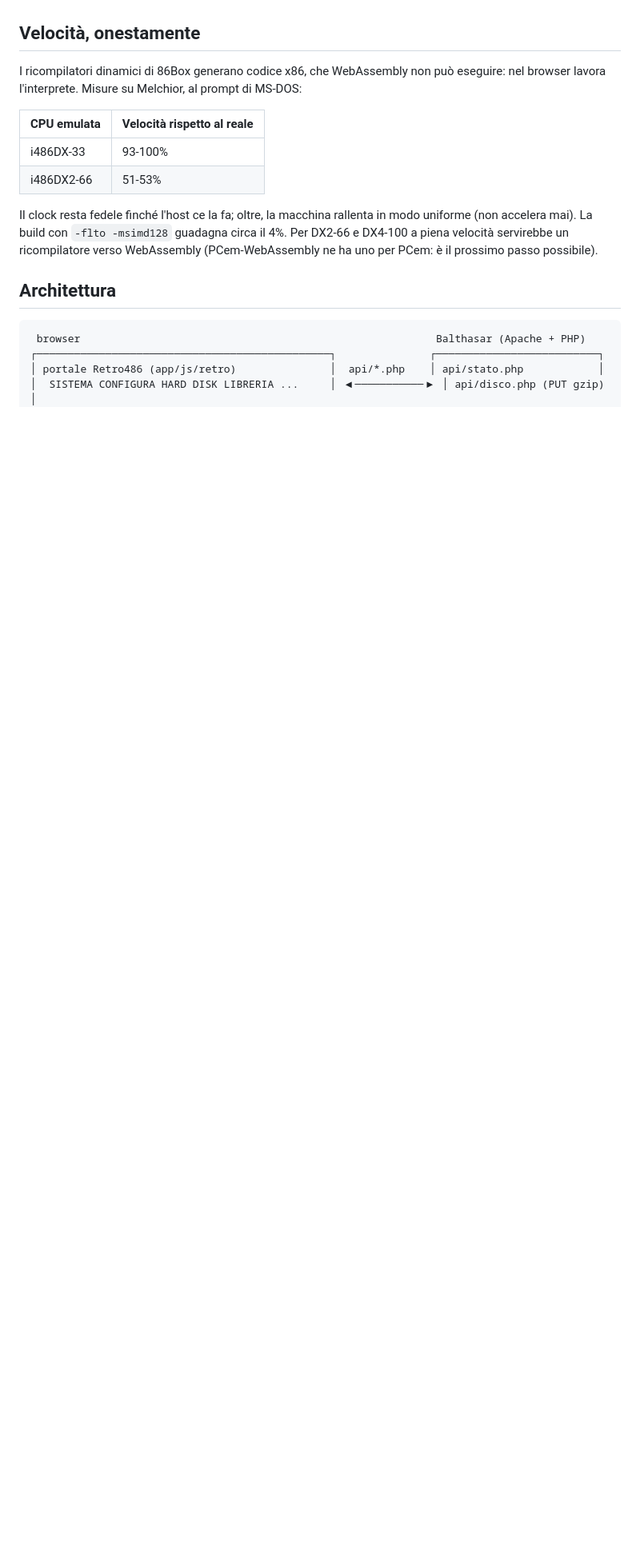
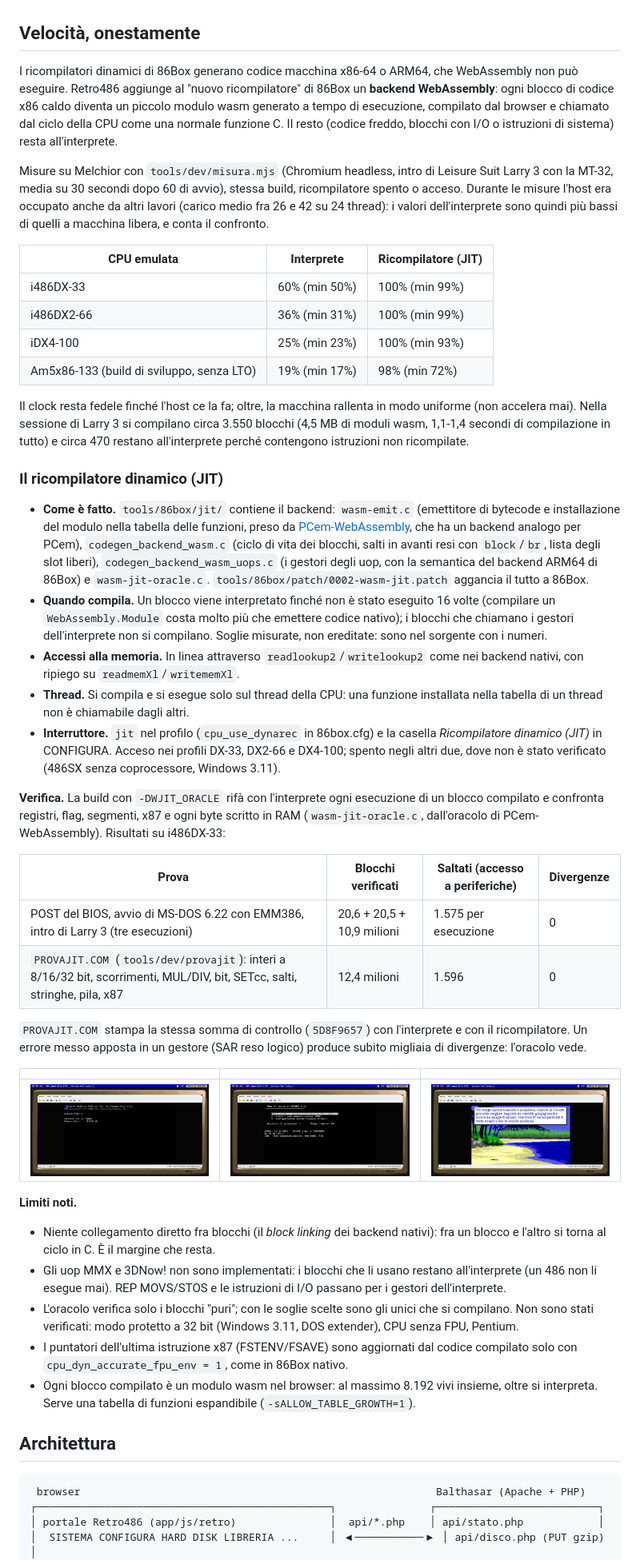
Before and after one commit to Indr1d-C0ld/Retro486, a Markdown page: README.md, the part around one of its changes. Shown at 80% size. GitHub-like rendering; pictures changed too: docs/img/jit-01-bios-post.png (added), docs/img/jit-02-ms-dos.png (added), docs/img/jit-03-larry3.png (added); blank space fills up the shorter version.

```diff
--- a/README.md
+++ b/README.md
@@ -132,17 +132,76 @@ approssimata a fasce.
 
 ## Velocità, onestamente
 
-I ricompilatori dinamici di 86Box generano codice x86, che WebAssembly non può eseguire: nel browser lavora
-l'interprete. Misure su Melchior, al prompt di MS-DOS:
+I ricompilatori dinamici di 86Box generano codice macchina x86-64 o ARM64, che WebAssembly non può
+eseguire. Retro486 aggiunge al "nuovo ricompilatore" di 86Box un **backend WebAssembly**: ogni blocco di
+codice x86 caldo diventa un piccolo modulo wasm generato a tempo di esecuzione, compilato dal browser e
+chiamato dal ciclo della CPU come una normale funzione C. Il resto (codice freddo, blocchi con I/O o
+istruzioni di sistema) resta all'interprete.
 
-| CPU emulata | Velocità rispetto al reale |
-|---|---|
-| i486DX-33 | 93-100% |
-| i486DX2-66 | 51-53% |
+Misure su Melchior con `tools/dev/misura.mjs` (Chromium headless, intro di Leisure Suit Larry 3 con la
+MT-32, media su 30 secondi dopo 60 di avvio), stessa build, ricompilatore spento o acceso. Durante le
+misure l'host era occupato anche da altri lavori (carico medio fra 26 e 42 su 24 thread): i valori
+dell'interprete sono quindi più bassi di quelli a macchina libera, e conta il confronto.
+
+| CPU emulata | Interprete | Ricompilatore (JIT) |
+|---|---|---|
+| i486DX-33 | 60% (min 50%) | 100% (min 99%) |
+| i486DX2-66 | 36% (min 31%) | 100% (min 99%) |
+| iDX4-100 | 25% (min 23%) | 100% (min 93%) |
+| Am5x86-133 (build di sviluppo, senza LTO) | 19% (min 17%) | 98% (min 72%) |
 
 Il clock resta fedele finché l'host ce la fa; oltre, la macchina rallenta in modo uniforme (non accelera
-mai). La build con `-flto -msimd128` guadagna circa il 4%. Per DX2-66 e DX4-100 a piena velocità servirebbe un
-ricompilatore verso WebAssembly (PCem-WebAssembly ne ha uno per PCem: è il prossimo passo possibile).
+mai). Nella sessione di Larry 3 si compilano circa 3.550 blocchi (4,5 MB di moduli wasm, 1,1-1,4 secondi di
+compilazione in tutto) e circa 470 restano all'interprete perché contengono istruzioni non ricompilate.
+
+### Il ricompilatore dinamico (JIT)
+
+- **Come è fatto.** `tools/86box/jit/` contiene il backend: `wasm-emit.c` (emettitore di bytecode e
+  installazione del modulo nella tabella delle funzioni, preso da
+  [PCem-WebAssembly](https://github.com/va3jfl/PCem-WebAssembly), che ha un backend analogo per PCem), `codegen_backend_wasm.c`
+  (ciclo di vita dei blocchi, salti in avanti resi con `block`/`br`, lista degli slot liberi),
+  `codegen_backend_wasm_uops.c` (i gestori degli uop, con la semantica del backend ARM64 di 86Box) e
+  `wasm-jit-oracle.c`. `tools/86box/patch/0002-wasm-jit.patch` aggancia il tutto a 86Box.
+- **Quando compila.** Un blocco viene interpretato finché non è stato eseguito 16 volte (compilare un
+  `WebAssembly.Module` costa molto più che emettere codice nativo); i blocchi che chiamano i gestori
+  dell'interprete non si compilano. Soglie misurate, non ereditate: sono nel sorgente con i numeri.
+- **Accessi alla memoria.** In linea attraverso `readlookup2`/`writelookup2` come nei backend nativi,
+  con ripiego su `readmemXl`/`writememXl`.
+- **Thread.** Si compila e si esegue solo sul thread della CPU: una funzione installata nella tabella
+  di un thread non è chiamabile dagli altri.
+- **Interruttore.** `jit` nel profilo (`cpu_use_dynarec` in 86box.cfg) e la casella *Ricompilatore
+  dinamico (JIT)* in CONFIGURA. Acceso nei profili DX-33, DX2-66 e DX4-100; spento negli altri due, dove
+  non è stato verificato (486SX senza coprocessore, Windows 3.11).
+
+**Verifica.** La build con `-DWJIT_ORACLE` rifà con l'interprete ogni esecuzione di un blocco compilato
+e confronta registri, flag, segmenti, x87 e ogni byte scritto in RAM (`wasm-jit-oracle.c`, dall'oracolo di
+PCem-WebAssembly). Risultati su i486DX-33:
+
+| Prova | Blocchi verificati | Saltati (accesso a periferiche) | Divergenze |
+|---|---|---|---|
+| POST del BIOS, avvio di MS-DOS 6.22 con EMM386, intro di Larry 3 (tre esecuzioni) | 20,6 + 20,5 + 10,9 milioni | 1.575 per esecuzione | 0 |
+| `PROVAJIT.COM` (`tools/dev/provajit`): interi a 8/16/32 bit, scorrimenti, MUL/DIV, bit, SETcc, salti, stringhe, pila, x87 | 12,4 milioni | 1.596 | 0 |
+
+`PROVAJIT.COM` stampa la stessa somma di controllo (`5D8F9657`) con l'interprete e con il ricompilatore.
+Un errore messo apposta in un gestore (SAR reso logico) produce subito migliaia di divergenze: l'oracolo
+vede.
+
+| | | |
+|---|---|---|
+| ![POST con il JIT](docs/img/jit-01-bios-post.png) | ![MS-DOS con il JIT](docs/img/jit-02-ms-dos.png) | ![Larry 3 con il JIT](docs/img/jit-03-larry3.png) |
+
+**Limiti noti.**
+
+- Niente collegamento diretto fra blocchi (il *block linking* dei backend nativi): fra un blocco e
+  l'altro si torna al ciclo in C. È il margine che resta.
+- Gli uop MMX e 3DNow! non sono implementati: i blocchi che li usano restano all'interprete (un 486
+  non li esegue mai). REP MOVS/STOS e le istruzioni di I/O passano per i gestori dell'interprete.
+- L'oracolo verifica solo i blocchi "puri"; con le soglie scelte sono gli unici che si compilano. Non
+  sono stati verificati: modo protetto a 32 bit (Windows 3.11, DOS extender), CPU senza FPU, Pentium.
+- I puntatori dell'ultima istruzione x87 (FSTENV/FSAVE) sono aggiornati dal codice compilato solo con
+  `cpu_dyn_accurate_fpu_env = 1`, come in 86Box nativo.
+- Ogni blocco compilato è un modulo wasm nel browser: al massimo 8.192 vivi insieme, oltre si
+  interpreta. Serve una tabella di funzioni espandibile (`-sALLOW_TABLE_GROWTH=1`).
 
 ## Architettura
 
```
Also changed, not shown: other parts of README.md (+17 -8 lines), docs/img/jit-04-configura.png (added), 3 other files.
